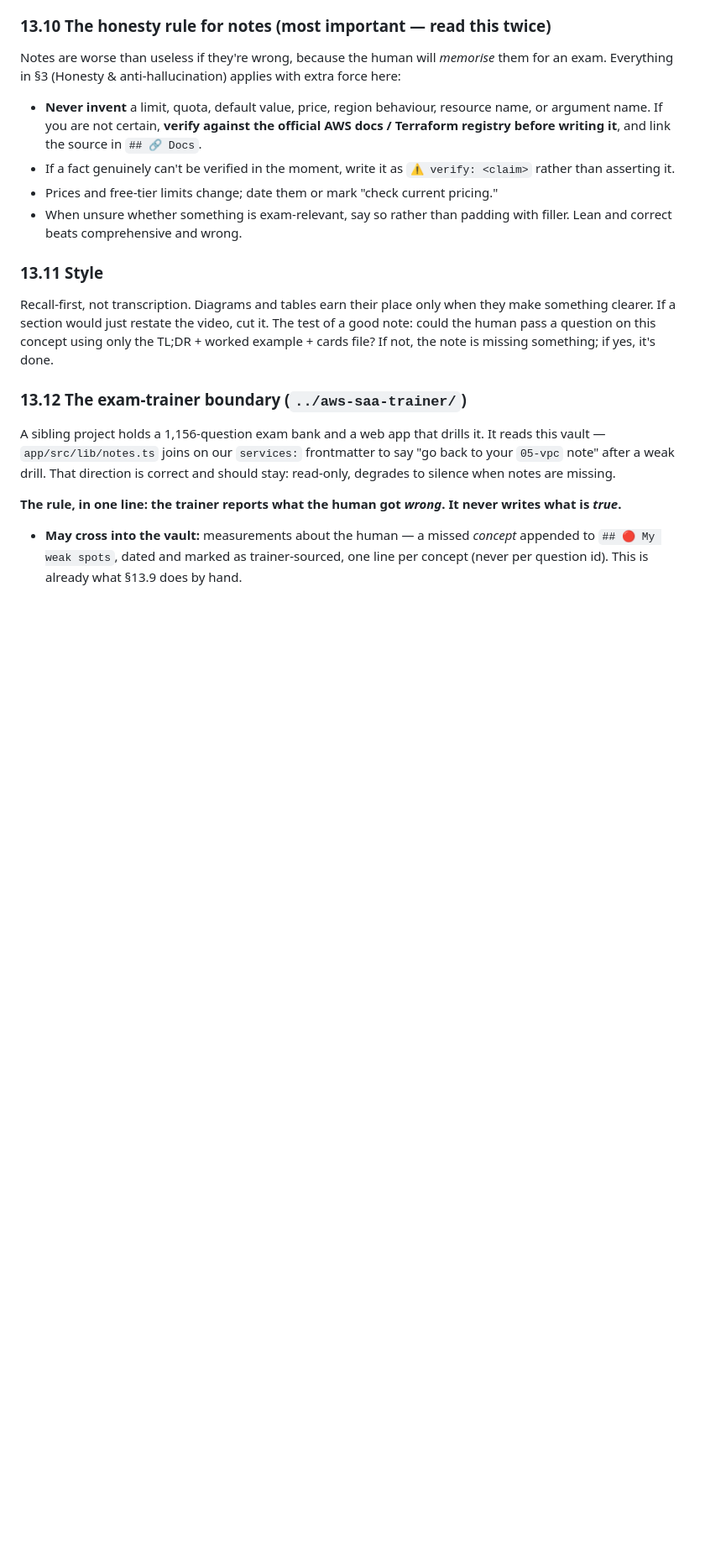
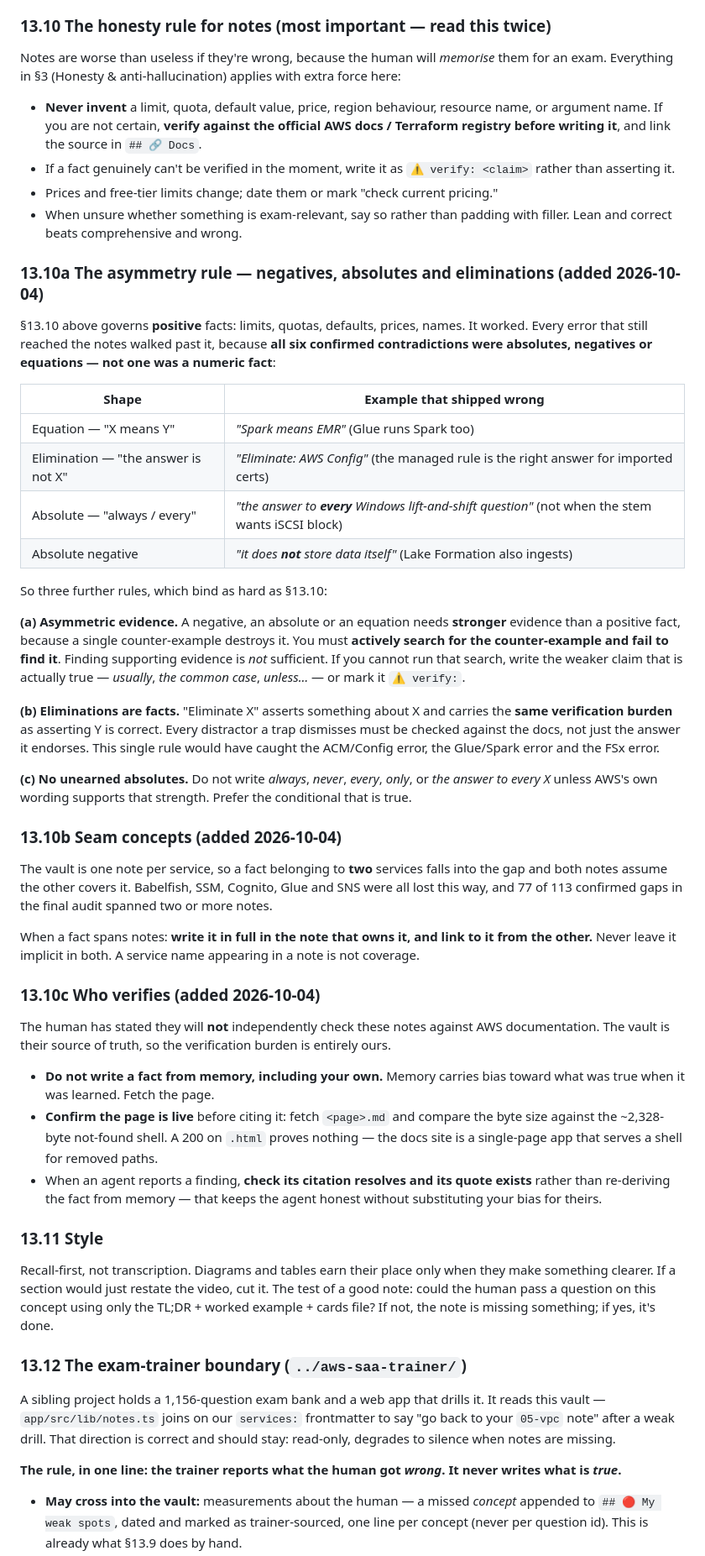
Before and after one commit to rahilbshah/aws-tf-lab, a Markdown page: CLAUDE.md, the part around the change. Shown at 84% size. Drawn GitHub-style; blank space fills up the shorter version.

Commit message:
Add the rules that would have caught the six contradictions
All six confirmed contradictions were absolutes, negatives or equations. Not
one was a numeric fact. §13.10 governs positive facts — limits, quotas,
defaults, prices, names — so it did its job and the errors walked straight
past it.

13.10a, the asymmetry rule: a negative, absolute or equation needs STRONGER
evidence than a positive fact, because one counter-example destroys it. You
must actively search for the counter-example and fail to find it; supporting
evidence is not sufficient. Eliminations are facts — "eliminate X" asserts
something about X and carries the same burden as asserting Y is right, which
alone would have caught the ACM/Config, Glue/Spark and FSx errors. And no
unearned absolutes.

13.10b, seam concepts: a fact belonging to two services falls into the gap
between two notes and both assume the other covers it. 77 of 113 confirmed
gaps in the final audit spanned two or more notes. Write it in full where it
belongs and link from the other.

13.10c, who verifies: the human has said they will not check these notes
against AWS docs themselves, so the burden is entirely ours. Never write a
fact from memory — including mine, which is biased toward what was true when
it was learned. Confirm a page is live with the .md-twin size test before
citing it. Check an agent's citation resolves rather than re-deriving the fact
from memory.

Co-Authored-By: Claude Opus 5 (1M context) <noreply@anthropic.com>

```diff
--- a/CLAUDE.md
+++ b/CLAUDE.md
@@ -502,6 +502,58 @@ Notes are worse than useless if they're wrong, because the human will *memorise*
 - Prices and free-tier limits change; date them or mark "check current pricing."
 - When unsure whether something is exam-relevant, say so rather than padding with filler. Lean and correct beats comprehensive and wrong.
 
+### 13.10a The asymmetry rule — negatives, absolutes and eliminations (added 2026-10-04)
+
+§13.10 above governs **positive** facts: limits, quotas, defaults, prices, names. It worked. Every
+error that still reached the notes walked past it, because **all six confirmed contradictions were
+absolutes, negatives or equations — not one was a numeric fact**:
+
+| Shape | Example that shipped wrong |
+|---|---|
+| Equation — "X means Y" | *"Spark means EMR"* (Glue runs Spark too) |
+| Elimination — "the answer is not X" | *"Eliminate: AWS Config"* (the managed rule is the right answer for imported certs) |
+| Absolute — "always / every" | *"the answer to **every** Windows lift-and-shift question"* (not when the stem wants iSCSI block) |
+| Absolute negative | *"it does **not** store data itself"* (Lake Formation also ingests) |
+
+So three further rules, which bind as hard as §13.10:
+
+**(a) Asymmetric evidence.** A negative, an absolute or an equation needs **stronger** evidence than
+a positive fact, because a single counter-example destroys it. You must **actively search for the
+counter-example and fail to find it**. Finding supporting evidence is *not* sufficient. If you
+cannot run that search, write the weaker claim that is actually true — *usually*, *the common
+case*, *unless…* — or mark it `⚠️ verify:`.
+
+**(b) Eliminations are facts.** "Eliminate X" asserts something about X and carries the **same
+verification burden** as asserting Y is correct. Every distractor a trap dismisses must be checked
+against the docs, not just the answer it endorses. This single rule would have caught the ACM/Config
+error, the Glue/Spark error and the FSx error.
+
+**(c) No unearned absolutes.** Do not write *always*, *never*, *every*, *only*, or *the answer to
+every X* unless AWS's own wording supports that strength. Prefer the conditional that is true.
+
+### 13.10b Seam concepts (added 2026-10-04)
+
+The vault is one note per service, so a fact belonging to **two** services falls into the gap and
+both notes assume the other covers it. Babelfish, SSM, Cognito, Glue and SNS were all lost this
+way, and 77 of 113 confirmed gaps in the final audit spanned two or more notes.
+
+When a fact spans notes: **write it in full in the note that owns it, and link to it from the
+other.** Never leave it implicit in both. A service name appearing in a note is not coverage.
+
+### 13.10c Who verifies (added 2026-10-04)
+
+The human has stated they will **not** independently check these notes against AWS documentation.
+The vault is their source of truth, so the verification burden is entirely ours.
+
+- **Do not write a fact from memory, including your own.** Memory carries bias toward what was
+  true when it was learned. Fetch the page.
+- **Confirm the page is live** before citing it: fetch `<page>.md` and compare the byte size
+  against the ~2,328-byte not-found shell. A 200 on `.html` proves nothing — the docs site is a
+  single-page app that serves a shell for removed paths.
+- When an agent reports a finding, **check its citation resolves and its quote exists** rather than
+  re-deriving the fact from memory — that keeps the agent honest without substituting your bias
+  for theirs.
+
 ### 13.11 Style
 
 Recall-first, not transcription. Diagrams and tables earn their place only when they make something clearer. If a section would just restate the video, cut it. The test of a good note: could the human pass a question on this concept using only the TL;DR + worked example + cards file? If not, the note is missing something; if yes, it's done.
```
